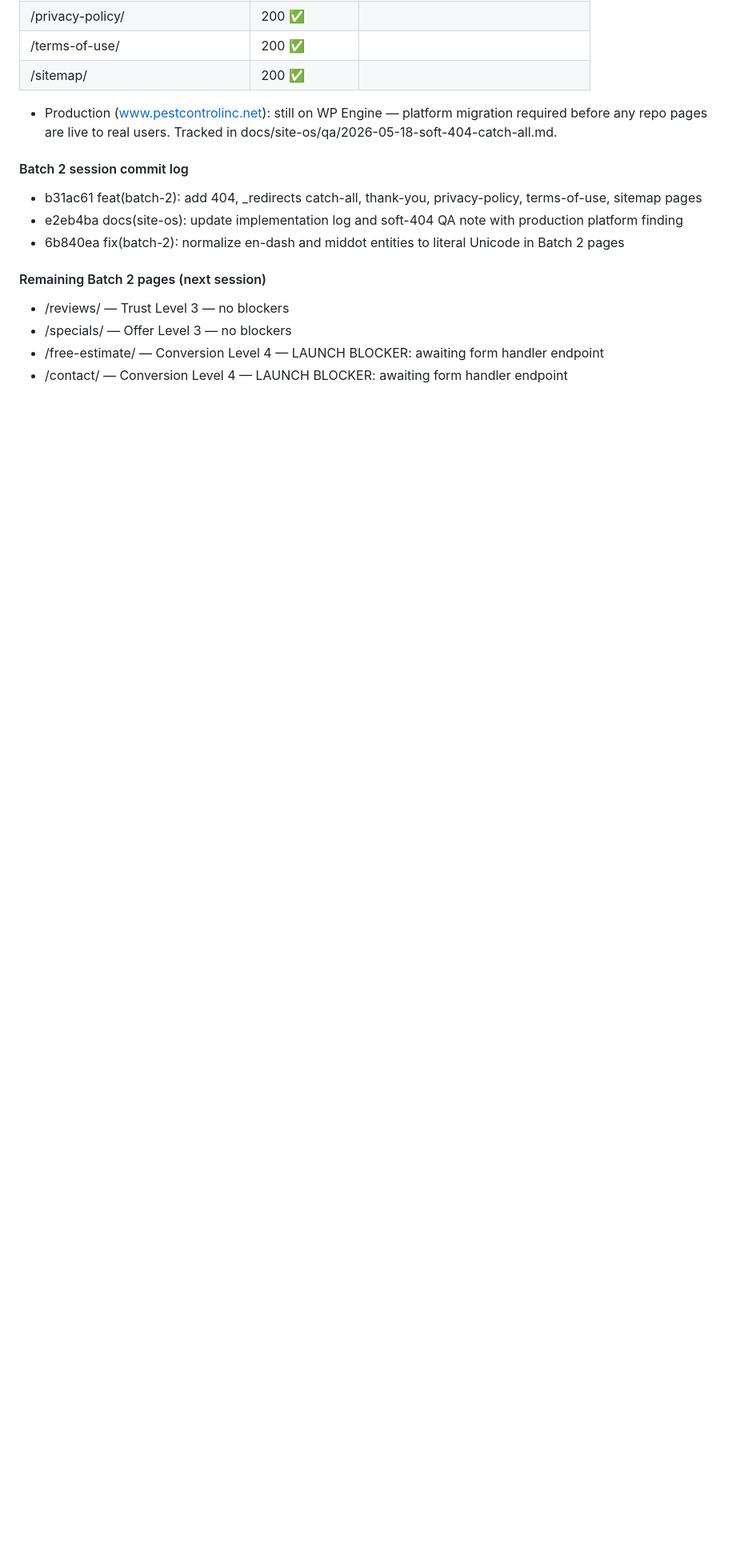
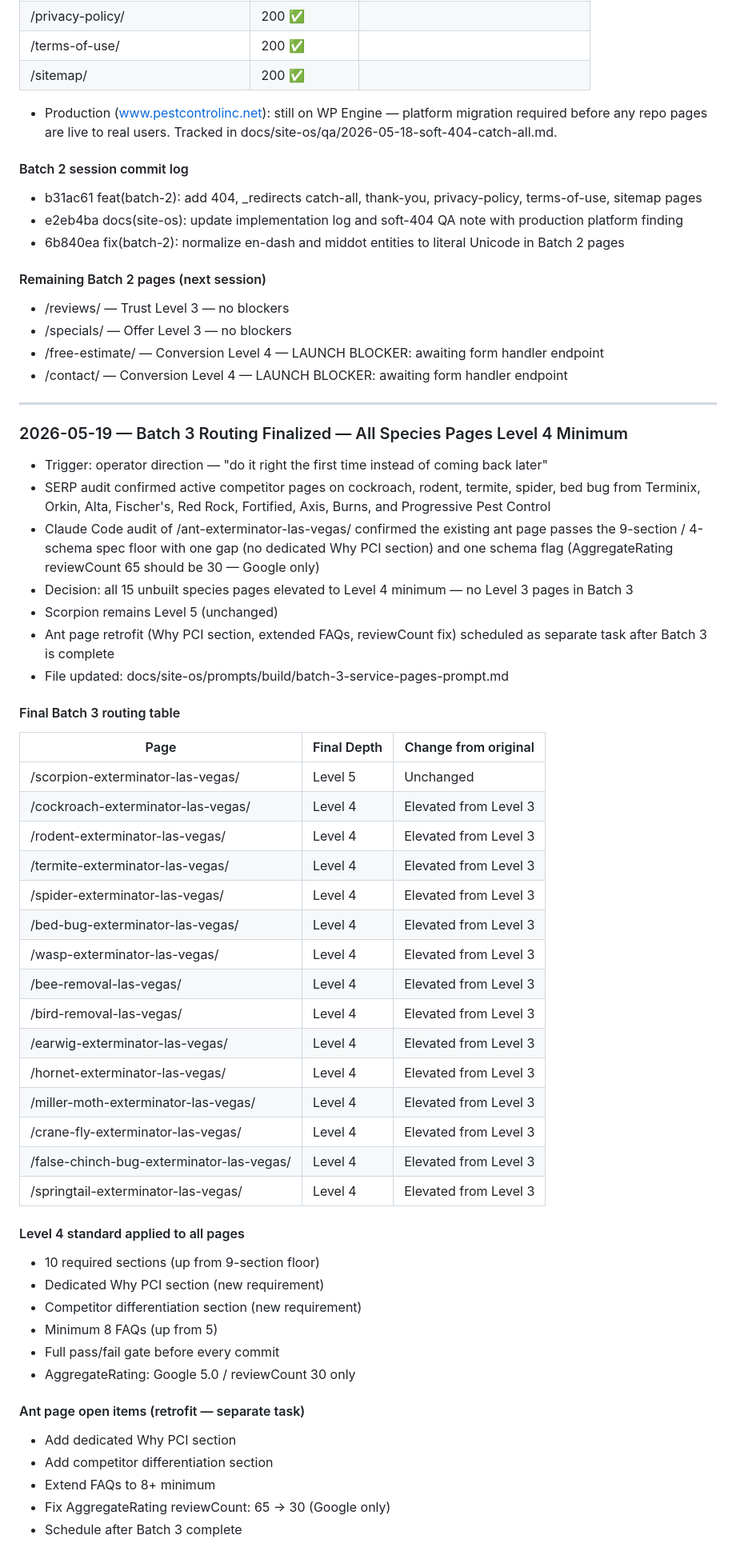
Before and after one commit to SedrickHarris/pest-control-inc-site, a Markdown page: docs/site-os/implementation-log.md, the part around the change. Shown at 80% size. GitHub-like rendering; blank space fills up the shorter version.

Commit message:
docs(site-os): finalize batch-3 routing — all 15 species pages Level 4, scorpion Level 5

```diff
--- a/docs/site-os/implementation-log.md
+++ b/docs/site-os/implementation-log.md
@@ -76,3 +76,56 @@ Open items:
 - /specials/ — Offer Level 3 — no blockers
 - /free-estimate/ — Conversion Level 4 — LAUNCH BLOCKER: awaiting form handler endpoint
 - /contact/ — Conversion Level 4 — LAUNCH BLOCKER: awaiting form handler endpoint
+
+---
+
+### 2026-05-19 — Batch 3 Routing Finalized — All Species Pages Level 4 Minimum
+
+- Trigger: operator direction — "do it right the first time instead of coming back later"
+- SERP audit confirmed active competitor pages on cockroach, rodent, termite, spider,
+  bed bug from Terminix, Orkin, Alta, Fischer's, Red Rock, Fortified, Axis, Burns,
+  and Progressive Pest Control
+- Claude Code audit of /ant-exterminator-las-vegas/ confirmed the existing ant page
+  passes the 9-section / 4-schema spec floor with one gap (no dedicated Why PCI section)
+  and one schema flag (AggregateRating reviewCount 65 should be 30 — Google only)
+- Decision: all 15 unbuilt species pages elevated to Level 4 minimum — no Level 3 pages
+  in Batch 3
+- Scorpion remains Level 5 (unchanged)
+- Ant page retrofit (Why PCI section, extended FAQs, reviewCount fix) scheduled as
+  separate task after Batch 3 is complete
+- File updated: docs/site-os/prompts/build/batch-3-service-pages-prompt.md
+
+#### Final Batch 3 routing table
+
+| Page | Final Depth | Change from original |
+|---|---|---|
+| /scorpion-exterminator-las-vegas/ | Level 5 | Unchanged |
+| /cockroach-exterminator-las-vegas/ | Level 4 | Elevated from Level 3 |
+| /rodent-exterminator-las-vegas/ | Level 4 | Elevated from Level 3 |
+| /termite-exterminator-las-vegas/ | Level 4 | Elevated from Level 3 |
+| /spider-exterminator-las-vegas/ | Level 4 | Elevated from Level 3 |
+| /bed-bug-exterminator-las-vegas/ | Level 4 | Elevated from Level 3 |
+| /wasp-exterminator-las-vegas/ | Level 4 | Elevated from Level 3 |
+| /bee-removal-las-vegas/ | Level 4 | Elevated from Level 3 |
+| /bird-removal-las-vegas/ | Level 4 | Elevated from Level 3 |
+| /earwig-exterminator-las-vegas/ | Level 4 | Elevated from Level 3 |
+| /hornet-exterminator-las-vegas/ | Level 4 | Elevated from Level 3 |
+| /miller-moth-exterminator-las-vegas/ | Level 4 | Elevated from Level 3 |
+| /crane-fly-exterminator-las-vegas/ | Level 4 | Elevated from Level 3 |
+| /false-chinch-bug-exterminator-las-vegas/ | Level 4 | Elevated from Level 3 |
+| /springtail-exterminator-las-vegas/ | Level 4 | Elevated from Level 3 |
+
+#### Level 4 standard applied to all pages
+- 10 required sections (up from 9-section floor)
+- Dedicated Why PCI section (new requirement)
+- Competitor differentiation section (new requirement)
+- Minimum 8 FAQs (up from 5)
+- Full pass/fail gate before every commit
+- AggregateRating: Google 5.0 / reviewCount 30 only
+
+#### Ant page open items (retrofit — separate task)
+- Add dedicated Why PCI section
+- Add competitor differentiation section
+- Extend FAQs to 8+ minimum
+- Fix AggregateRating reviewCount: 65 → 30 (Google only)
+- Schedule after Batch 3 complete
```
Also changed, not shown: 1 other file.
